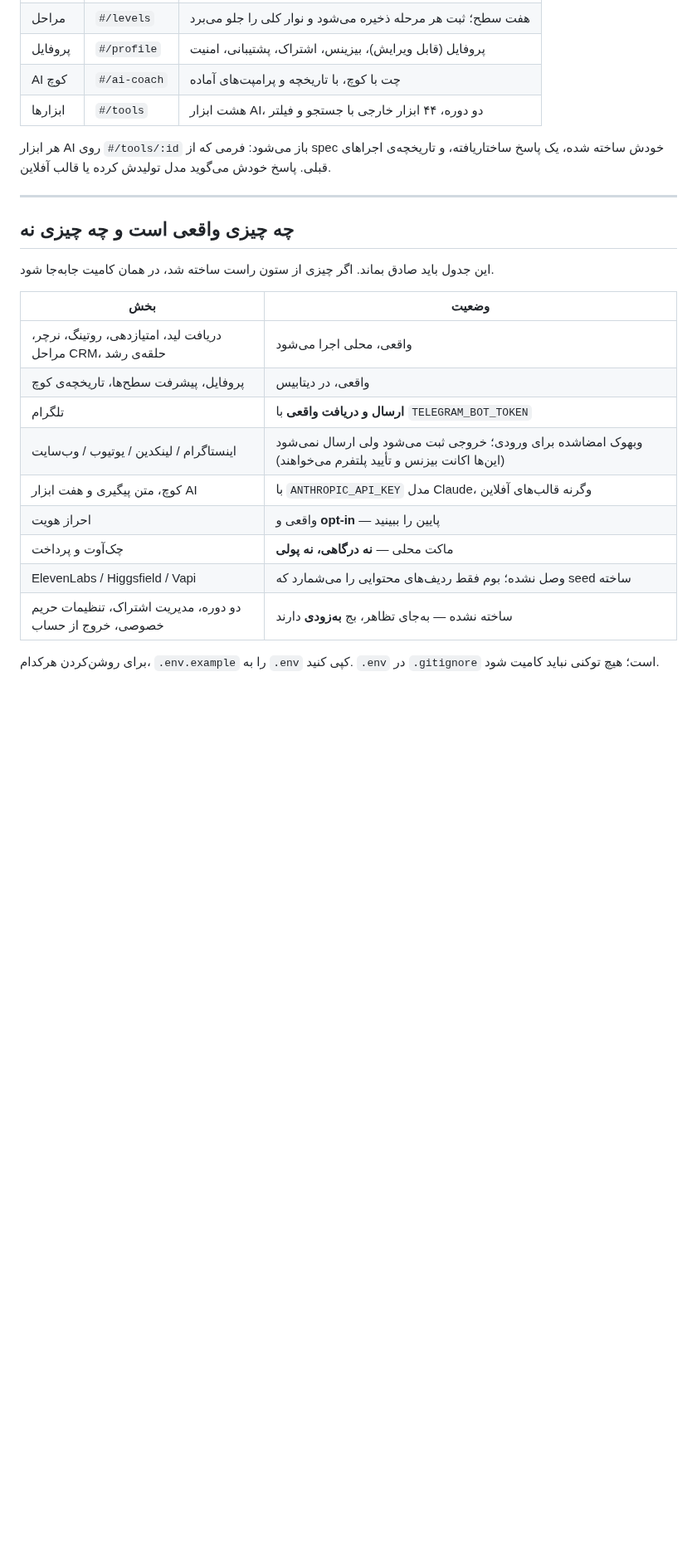
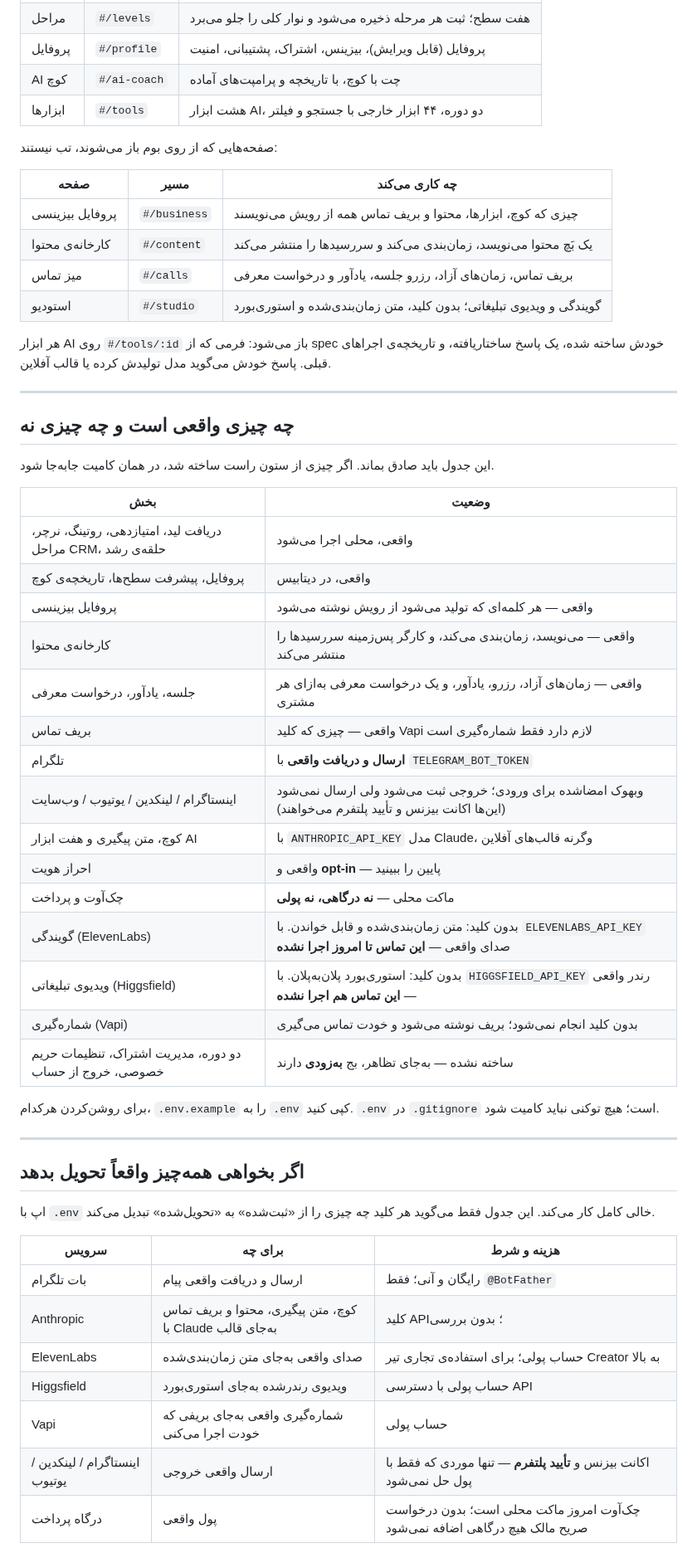
Before and after one commit to damyarpro/autonode, a Markdown page: README.md, the part around one of its changes. Shown at 83% size. Drawn GitHub-style; blank space fills up the shorter version.

```diff
--- a/README.md
+++ b/README.md
@@ -59,6 +68,15 @@ npm run dev               # API روی :8787 و اپ روی :5173
 | پروفایل | `#/profile` | پروفایل (قابل ویرایش)، بیزینس، اشتراک، پشتیبانی، امنیت |
 | AI کوچ | `#/ai-coach` | چت با کوچ، با تاریخچه و پرامپت‌های آماده |
 | ابزارها | `#/tools` | هشت ابزار AI، دو دوره، ۴۴ ابزار خارجی با جستجو و فیلتر |
+
+صفحه‌هایی که از روی بوم باز می‌شوند، تب نیستند:
+
+| صفحه | مسیر | چه کاری می‌کند |
+| --- | --- | --- |
+| پروفایل بیزینسی | `#/business` | چیزی که کوچ، ابزارها، محتوا و بریف تماس همه از رویش می‌نویسند |
+| کارخانه‌ی محتوا | `#/content` | یک بَچ محتوا می‌نویسد، زمان‌بندی می‌کند و سررسیدها را منتشر می‌کند |
+| میز تماس | `#/calls` | بریف تماس، زمان‌های آزاد، رزرو جلسه، یادآور و درخواست معرفی |
+| استودیو | `#/studio` | گویندگی و ویدیوی تبلیغاتی؛ بدون کلید، متن زمان‌بندی‌شده و استوری‌بورد |
 
 هر ابزار AI روی `#/tools/:id` باز می‌شود: فرمی که از spec خودش ساخته شده، یک پاسخ ساختاریافته، و تاریخچه‌ی اجراهای قبلی. پاسخ خودش می‌گوید مدل تولیدش کرده یا قالب آفلاین.
 
@@ -72,12 +90,35 @@ npm run dev               # API روی :8787 و اپ روی :5173
 | --- | --- |
 | دریافت لید، امتیازدهی، روتینگ، نرچر، مراحل CRM، حلقه‌ی رشد | واقعی، محلی اجرا می‌شود |
 | پروفایل، پیشرفت سطح‌ها، تاریخچه‌ی کوچ | واقعی، در دیتابیس |
+| پروفایل بیزینسی | واقعی — هر کلمه‌ای که تولید می‌شود از رویش نوشته می‌شود |
+| کارخانه‌ی محتوا | واقعی — می‌نویسد، زمان‌بندی می‌کند، و کارگر پس‌زمینه سررسیدها را منتشر می‌کند |
+| جلسه، یادآور، درخواست معرفی | واقعی — زمان‌های آزاد، رزرو، یادآور، و یک درخواست معرفی به‌ازای هر مشتری |
+| بریف تماس | واقعی — چیزی که کلید Vapi لازم دارد فقط شماره‌گیری است |
 | تلگرام | **ارسال و دریافت واقعی** با `TELEGRAM_BOT_TOKEN` |
 | اینستاگرام / لینکدین / یوتیوب / وب‌سایت | وبهوک امضاشده برای ورودی؛ خروجی ثبت می‌شود ولی ارسال نمی‌شود (این‌ها اکانت بیزنس و تأیید پلتفرم می‌خواهند) |
 | کوچ، متن پیگیری و هفت ابزار AI | با `ANTHROPIC_API_KEY` مدل Claude، وگرنه قالب‌های آفلاین |
 | احراز هویت | واقعی و **opt-in** — پایین را ببینید |
 | چک‌آوت و پرداخت | ماکت محلی — **نه درگاهی، نه پولی** |
-| ElevenLabs / Higgsfield / Vapi | وصل نشده؛ بوم فقط ردیف‌های محتوایی را می‌شمارد که seed ساخته |
+| گویندگی (ElevenLabs) | بدون کلید: متن زمان‌بندی‌شده و قابل خواندن. با `ELEVENLABS_API_KEY` صدای واقعی — **این تماس تا امروز اجرا نشده** |
+| ویدیوی تبلیغاتی (Higgsfield) | بدون کلید: استوری‌بورد پلان‌به‌پلان. با `HIGGSFIELD_API_KEY` رندر واقعی — **این تماس هم اجرا نشده** |
+| شماره‌گیری (Vapi) | بدون کلید انجام نمی‌شود؛ بریف نوشته می‌شود و خودت تماس می‌گیری |
 | دو دوره، مدیریت اشتراک، تنظیمات حریم خصوصی، خروج از حساب | ساخته نشده — به‌جای تظاهر، بج **به‌زودی** دارند |
 
 برای روشن‌کردن هرکدام، `.env.example` را به `.env` کپی کنید. `.env` در `.gitignore` است؛ هیچ توکنی نباید کامیت شود.
+
+---
+
+## اگر بخواهی همه‌چیز واقعاً تحویل بدهد
+
+اپ با `.env` خالی کامل کار می‌کند. این جدول فقط می‌گوید هر کلید چه چیزی را از «ثبت‌شده» به «تحویل‌شده» تبدیل می‌کند.
+
+| سرویس | برای چه | هزینه و شرط |
+| --- | --- | --- |
+| بات تلگرام | ارسال و دریافت واقعی پیام | رایگان و آنی؛ فقط `@BotFather` |
+| Anthropic | کوچ، متن پیگیری، محتوا و بریف تماس با Claude به‌جای قالب | کلید API؛ بدون بررسی |
+| ElevenLabs | صدای واقعی به‌جای متن زمان‌بندی‌شده | حساب پولی؛ برای استفاده‌ی تجاری تیر Creator به بالا |
+| Higgsfield | ویدیوی رندرشده به‌جای استوری‌بورد | حساب پولی با دسترسی API |
+| Vapi | شماره‌گیری واقعی به‌جای بریفی که خودت اجرا می‌کنی | حساب پولی |
+| اینستاگرام / لینکدین / یوتیوب | ارسال واقعی خروجی | اکانت بیزنس و **تأیید پلتفرم** — تنها موردی که فقط با پول حل نمی‌شود |
+| درگاه پرداخت | پول واقعی | چک‌آوت امروز ماکت محلی است؛ بدون درخواست صریح مالک هیچ درگاهی اضافه نمی‌شود |
+
```
Also changed, not shown: other parts of README.md (+19 -2 lines), docs/screenshots/business.png (added), docs/screenshots/calls.png (added), docs/screenshots/content.png (added), docs/screenshots/node-sheet.png (added), docs/screenshots/studio.png (added), 5 other files.
